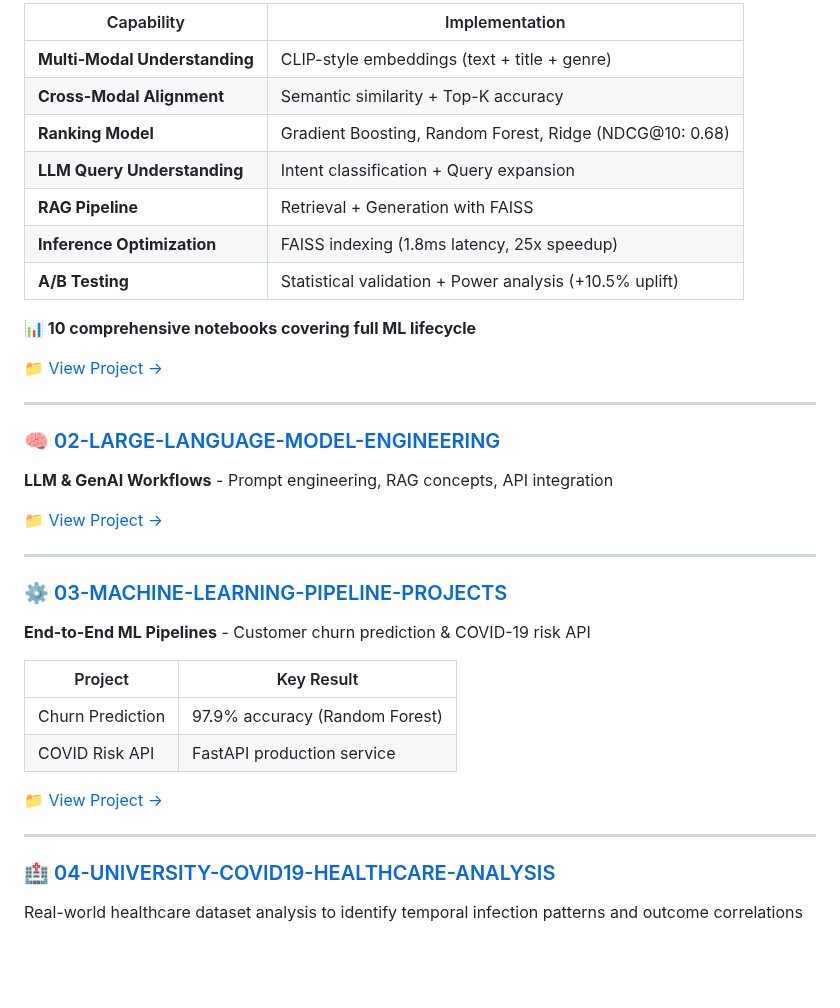
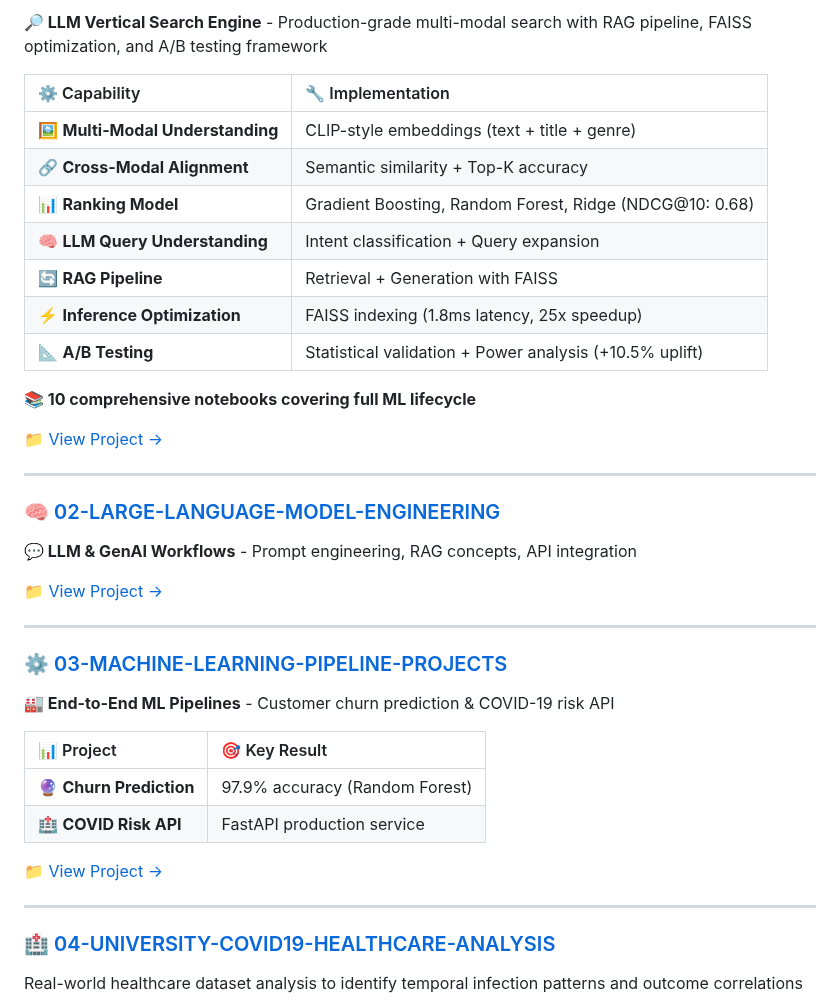
Before and after one commit to ImranDataScientist83/healthcare-covid-analysis, a Markdown page: README.md, the part around one of its changes. GitHub-like rendering; blank space fills up the shorter version.

```diff
--- a/README.md
+++ b/README.md
@@ -89,40 +97,48 @@ Machine Learning Engineer with a completed Master's Degree in Computer Science a
 
-| Capability | Implementation |
-|------------|----------------|
-| **Multi-Modal Understanding** | CLIP-style embeddings (text + title + genre) |
-| **Cross-Modal Alignment** | Semantic similarity + Top-K accuracy |
-| **Ranking Model** | Gradient Boosting, Random Forest, Ridge (NDCG@10: 0.68) |
-| **LLM Query Understanding** | Intent classification + Query expansion |
-| **RAG Pipeline** | Retrieval + Generation with FAISS |
-| **Inference Optimization** | FAISS indexing (1.8ms latency, 25x speedup) |
-| **A/B Testing** | Statistical validation + Power analysis (+10.5% uplift) |
+**🔎 LLM Vertical Search Engine** - Production-grade multi-modal search with RAG pipeline, FAISS optimization, and A/B testing framework
 
-**📊 10 comprehensive notebooks covering full ML lifecycle**
+| ⚙️ Capability | 🔧 Implementation |
+|:--------------|:------------------|
+| 🖼️ **Multi-Modal Understanding** | CLIP-style embeddings (text + title + genre) |
+| 🔗 **Cross-Modal Alignment** | Semantic similarity + Top-K accuracy |
+| 📊 **Ranking Model** | Gradient Boosting, Random Forest, Ridge (NDCG@10: 0.68) |
+| 🧠 **LLM Query Understanding** | Intent classification + Query expansion |
+| 🔄 **RAG Pipeline** | Retrieval + Generation with FAISS |
+| ⚡ **Inference Optimization** | FAISS indexing (1.8ms latency, 25x speedup) |
+| 📐 **A/B Testing** | Statistical validation + Power analysis (+10.5% uplift) |
+
+**📚 10 comprehensive notebooks covering full ML lifecycle**
 
 📁 [View Project →](./02-LLM-VERTICAL-SEARCH-PROJECTS/README.md)
 
+
 ---
 
-### [🧠 02-LARGE-LANGUAGE-MODEL-ENGINEERING](./02-LARGE-LANGUAGE-MODEL-ENGINEERING-PROJECTS/)
 
-**LLM & GenAI Workflows** - Prompt engineering, RAG concepts, API integration
+### 🧠 [02-LARGE-LANGUAGE-MODEL-ENGINEERING](./02-LARGE-LANGUAGE-MODEL-ENGINEERING-PROJECTS/)
+
+**💬 LLM & GenAI Workflows** - Prompt engineering, RAG concepts, API integration
 
 📁 [View Project →](./02-LARGE-LANGUAGE-MODEL-ENGINEERING-PROJECTS/)
 
+
 ---
 
-### [⚙️ 03-MACHINE-LEARNING-PIPELINE-PROJECTS](./03-MACHINE-LEARNNG-PIPELINE-PROJECTS/)
 
-**End-to-End ML Pipelines** - Customer churn prediction & COVID-19 risk API
+### ⚙️ [03-MACHINE-LEARNING-PIPELINE-PROJECTS](./03-MACHINE-LEARNNG-PIPELINE-PROJECTS/)
 
-| Project | Key Result |
-|---------|------------|
-| Churn Prediction | 97.9% accuracy (Random Forest) |
-| COVID Risk API | FastAPI production service |
+**🏭 End-to-End ML Pipelines** - Customer churn prediction & COVID-19 risk API
+
+| 📊 Project | 🎯 Key Result |
+|:-----------|:--------------|
+| 🔮 **Churn Prediction** | 97.9% accuracy (Random Forest) |
+| 🏥 **COVID Risk API** | FastAPI production service |
 
 📁 [View Project →](./03-MACHINE-LEARNNG-PIPELINE-PROJECTS)
 
+
 ---
+
 
 ### [🏥 04-UNIVERSITY-COVID19-HEALTHCARE-ANALYSIS](./04-UNIVERSITY-COVID19-HEALTHCARE-ANALYSIS/)
 
```
Also changed, not shown: other parts of README.md (+44 -36 lines).
